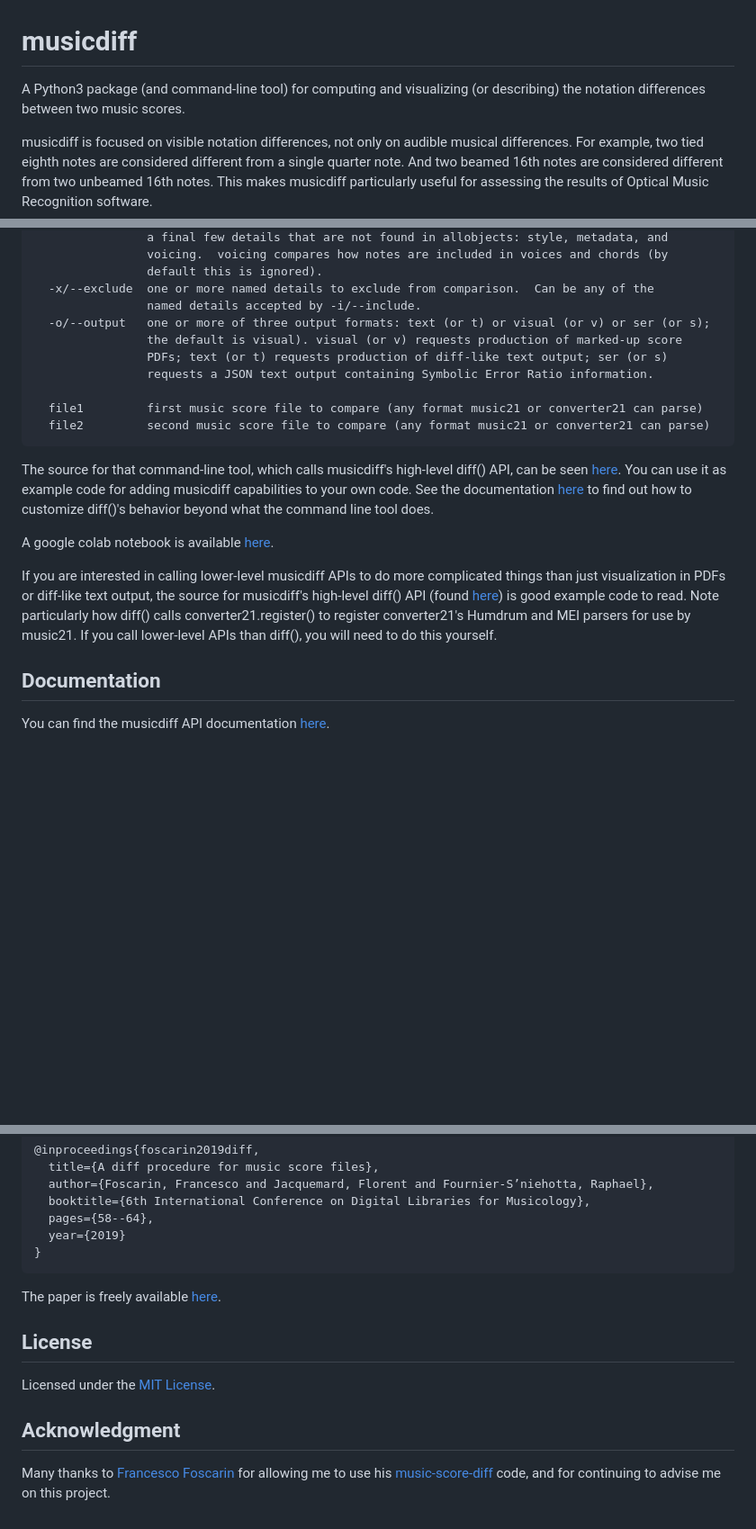
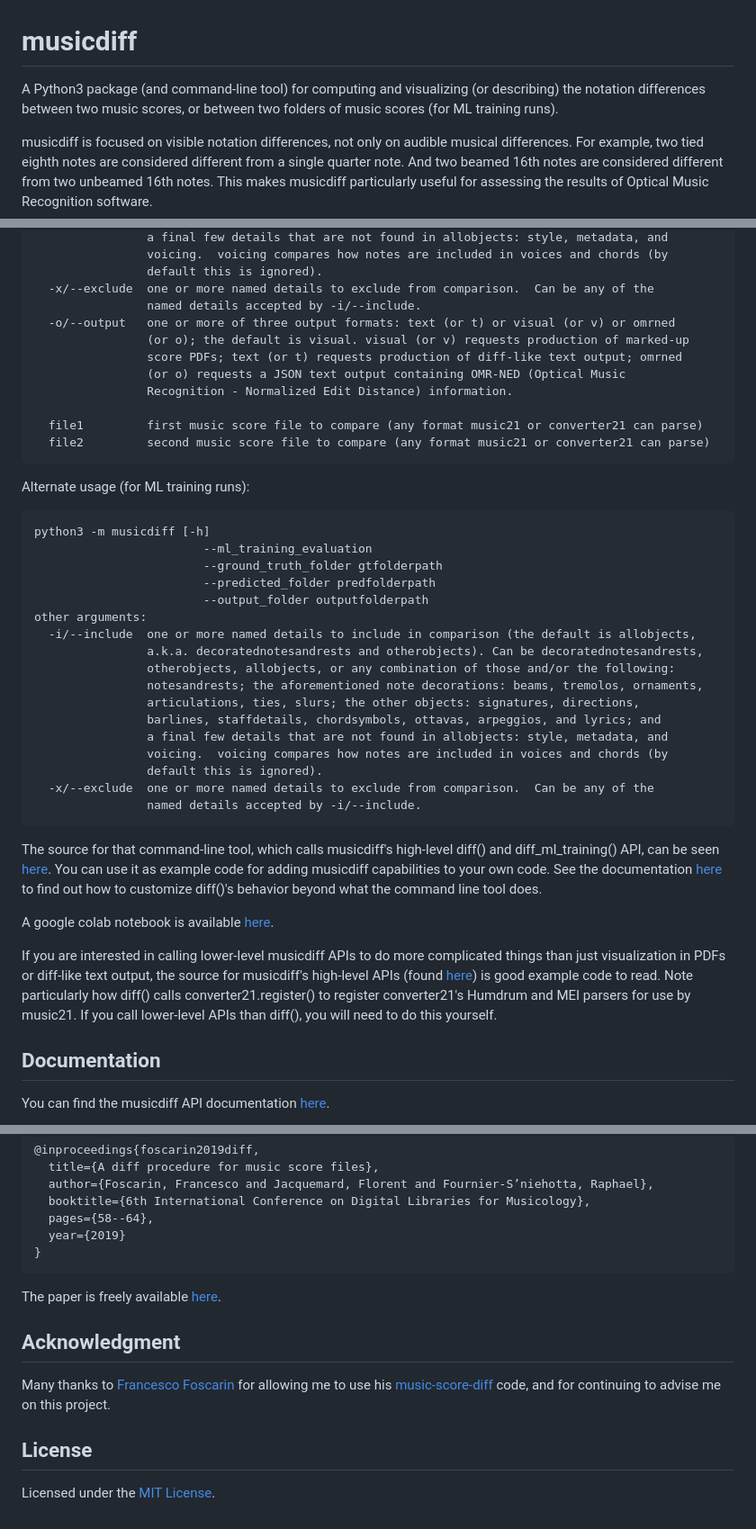
Before and after one commit to gregchapman-dev/musicdiff, a Markdown page: README.md, 3 parts joined by grey strips. Shown at 90% size. Rendered like a GitHub page; blank space fills up the shorter version.

Commit message:
Update README files to talk about the new ML training mode.

```diff
--- a/README.md
+++ b/README.md
@@ -1,5 +1,5 @@
 # musicdiff
-A Python3 package (and command-line tool) for computing and visualizing (or describing) the notation differences between two music scores.
+A Python3 package (and command-line tool) for computing and visualizing (or describing) the notation differences between two music scores, or between two folders of music scores (for ML training runs).
 
 musicdiff is focused on visible notation differences, not only on audible musical differences.  For example, two tied eighth notes are considered different from a single quarter note.  And two beamed 16th notes are considered different from two unbeamed 16th notes. This makes musicdiff particularly useful for assessing the results of Optical Music Recognition software.
 
@@ -26,19 +26,40 @@ On the command line:
                     default this is ignored).
       -x/--exclude  one or more named details to exclude from comparison.  Can be any of the
                     named details accepted by -i/--include.
-      -o/--output   one or more of three output formats: text (or t) or visual (or v) or ser (or s);
-                    the default is visual). visual (or v) requests production of marked-up score
-                    PDFs; text (or t) requests production of diff-like text output; ser (or s)
-                    requests a JSON text output containing Symbolic Error Ratio information.
+      -o/--output   one or more of three output formats: text (or t) or visual (or v) or omrned
+                    (or o); the default is visual. visual (or v) requests production of marked-up
+                    score PDFs; text (or t) requests production of diff-like text output; omrned
+                    (or o) requests a JSON text output containing OMR-NED (Optical Music
+                    Recognition - Normalized Edit Distance) information.
 
       file1         first music score file to compare (any format music21 or converter21 can parse)
       file2         second music score file to compare (any format music21 or converter21 can parse)
 
-The source for that command-line tool, which calls musicdiff's high-level diff() API, can be seen [here](musicdiff/__main__.py).  You can use it as example code for adding musicdiff capabilities to your own code.  See the documentation [here](https://gregchapman-dev.github.io/musicdiff) to find out how to customize diff()'s behavior beyond what the command line tool does.
+Alternate usage (for ML training runs):
+
+    python3 -m musicdiff [-h]
+                            --ml_training_evaluation
+                            --ground_truth_folder gtfolderpath
+                            --predicted_folder predfolderpath
+                            --output_folder outputfolderpath
+    other arguments:
+      -i/--include  one or more named details to include in comparison (the default is allobjects,
+                    a.k.a. decoratednotesandrests and otherobjects). Can be decoratednotesandrests,
+                    otherobjects, allobjects, or any combination of those and/or the following:
+                    notesandrests; the aforementioned note decorations: beams, tremolos, ornaments,
+                    articulations, ties, slurs; the other objects: signatures, directions,
+                    barlines, staffdetails, chordsymbols, ottavas, arpeggios, and lyrics; and
+                    a final few details that are not found in allobjects: style, metadata, and
+                    voicing.  voicing compares how notes are included in voices and chords (by
+                    default this is ignored).
+      -x/--exclude  one or more named details to exclude from comparison.  Can be any of the
+                    named details accepted by -i/--include.
+
+The source for that command-line tool, which calls musicdiff's high-level diff() and diff_ml_training() API, can be seen [here](musicdiff/__main__.py).  You can use it as example code for adding musicdiff capabilities to your own code.  See the documentation [here](https://gregchapman-dev.github.io/musicdiff) to find out how to customize diff()'s behavior beyond what the command line tool does.
 
 A google colab notebook is available [here](examples/musicdiff_demo.ipynb).
 
-If you are interested in calling lower-level musicdiff APIs to do more complicated things than just visualization in PDFs or diff-like text output, the source for musicdiff's high-level diff() API (found [here](musicdiff/__init__.py)) is good example code to read.  Note particularly how diff() calls converter21.register() to register converter21's Humdrum and MEI parsers for use by music21.  If you call lower-level APIs than diff(), you will need to do this yourself.
+If you are interested in calling lower-level musicdiff APIs to do more complicated things than just visualization in PDFs or diff-like text output, the source for musicdiff's high-level APIs (found [here](musicdiff/__init__.py)) is good example code to read.  Note particularly how diff() calls converter21.register() to register converter21's Humdrum and MEI parsers for use by music21.  If you call lower-level APIs than diff(), you will need to do this yourself.
 
 ## Documentation
 You can find the musicdiff API documentation [here](https://gregchapman-dev.github.io/musicdiff).
@@ -58,8 +79,8 @@ If you use this work in any research, please cite the relevant paper:
 
 The paper is freely available [here](https://hal.inria.fr/hal-02267454v2/document).
 
+## Acknowledgment
+Many thanks to [Francesco Foscarin](https://github.com/fosfrancesco) for allowing me to use his [music-score-diff](https://github.com/fosfrancesco/music-score-diff.git) code, and for continuing to advise me on this project.
+
 ## License
 Licensed under the [MIT License](LICENSE).
-
-## Acknowledgment
-Many thanks to [Francesco Foscarin](https://github.com/fosfrancesco) for allowing me to use his [music-score-diff](https://github.com/fosfrancesco/music-score-diff.git) code, and for continuing to advise me on this project.
```
Also changed, not shown: pypi_README.md (+28 -7 lines).
